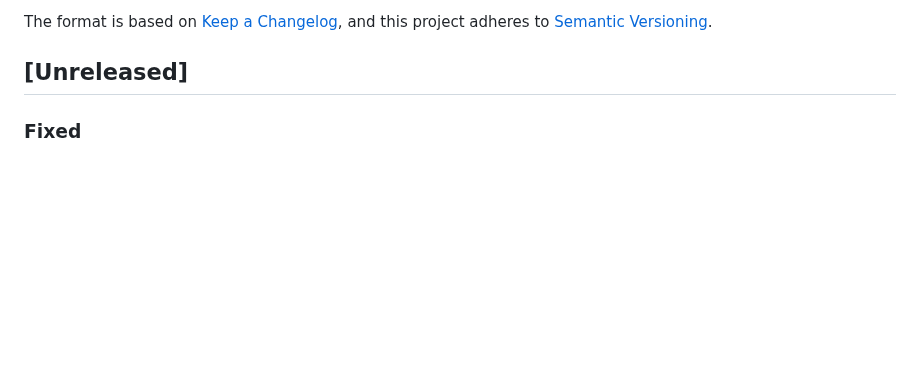
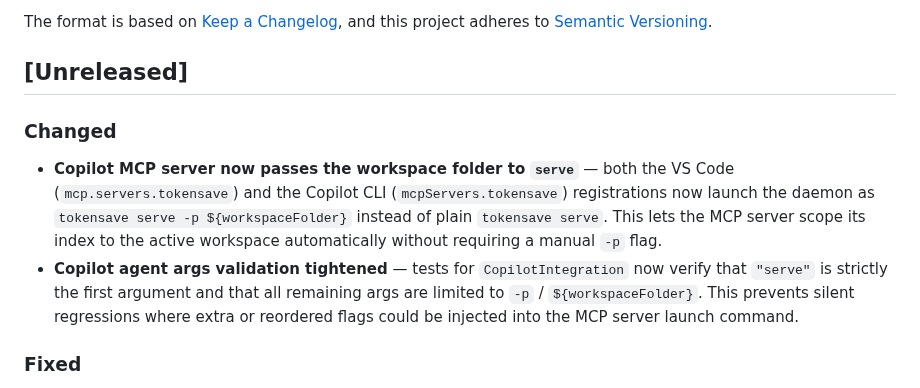
Before and after one commit to aovestdipaperino/tokensave, a Markdown page: CHANGELOG.md, the part around the change. Rendered like a GitHub page; blank space fills up the shorter version.

Commit message:
Update changelog

```diff
--- a/CHANGELOG.md
+++ b/CHANGELOG.md
@@ -6,6 +6,12 @@ The format is based on [Keep a Changelog](https://keepachangelog.com/en/1.1.0/),
 and this project adheres to [Semantic Versioning](https://semver.org/spec/v2.0.0.html).
 
 ## [Unreleased]
+
+
+
+### Changed
+- **Copilot MCP server now passes the workspace folder to `serve`** — both the VS Code (`mcp.servers.tokensave`) and the Copilot CLI (`mcpServers.tokensave`) registrations now launch the daemon as `tokensave serve -p ${workspaceFolder}` instead of plain `tokensave serve`. This lets the MCP server scope its index to the active workspace automatically without requiring a manual `-p` flag.
+- **Copilot agent args validation tightened** — tests for `CopilotIntegration` now verify that `"serve"` is strictly the first argument and that all remaining args are limited to `-p` / `${workspaceFolder}`. This prevents silent regressions where extra or reordered flags could be injected into the MCP server launch command.
 
 ### Fixed
 - **Foreign-key violations during incremental sync now point at the recovery path** — when an extractor produces an edge whose source or target is not in the same file's node set, `tokensave sync` would die with `failed to insert edge: SQLite failure: FOREIGN KEY constraint failed` and no guidance. Full re-index masks this because bulk load disables FK enforcement, so the top-level error handler now detects this specific failure and suggests `tokensave sync -f`.
```
